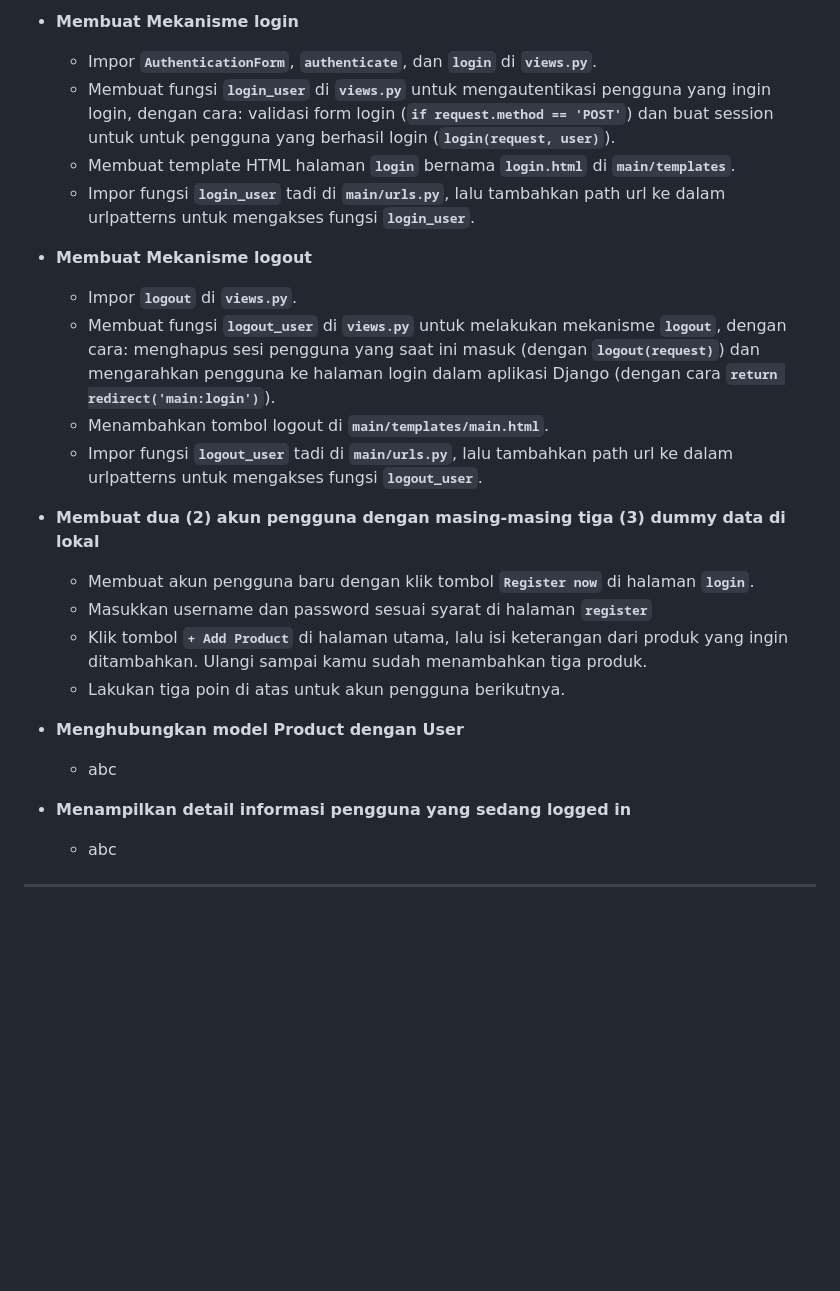
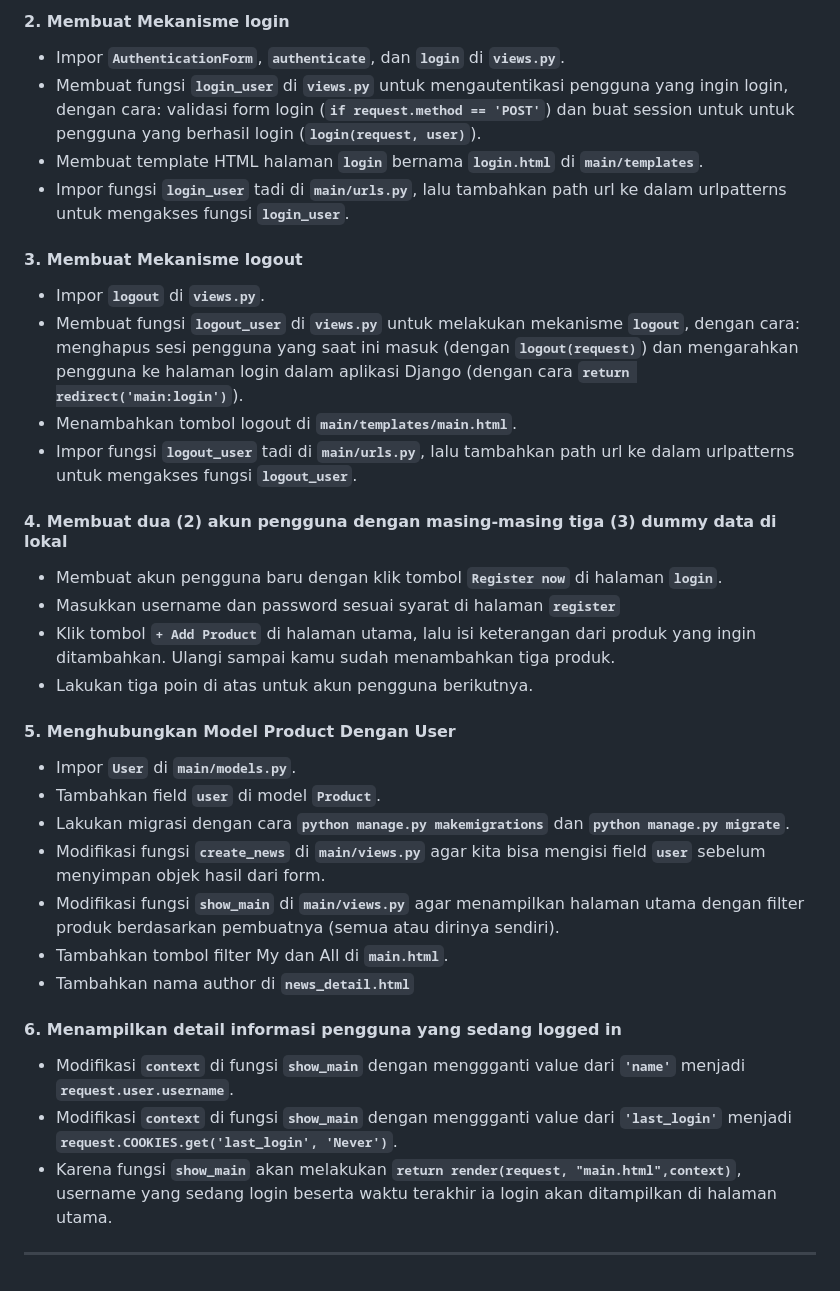
Before and after one commit to farrelzzz/football-shop, a Markdown page: README.md, the part around one of its changes. Drawn GitHub-style; blank space fills up the shorter version.

```diff
--- a/README.md
+++ b/README.md
@@ -138,25 +154,34 @@ abc
 
-  * **Membuat Mekanisme login**
-    * Impor **`AuthenticationForm`**, **`authenticate`**, dan **`login`**  di **`views.py`**.
-    * Membuat fungsi **`login_user`** di **`views.py`** untuk mengautentikasi pengguna yang ingin login, dengan cara: validasi form login (**`if request.method == 'POST'`**) dan buat session untuk untuk pengguna yang berhasil login (**`login(request, user)`**).
-    *  Membuat template HTML halaman **`login`** bernama **`login.html`** di **`main/templates`**.
-    *  Impor fungsi **`login_user`** tadi di **`main/urls.py`**, lalu tambahkan path url ke dalam urlpatterns untuk mengakses fungsi **`login_user`**.
+#### 2. Membuat Mekanisme login
+  * Impor **`AuthenticationForm`**, **`authenticate`**, dan **`login`**  di **`views.py`**.
+  * Membuat fungsi **`login_user`** di **`views.py`** untuk mengautentikasi pengguna yang ingin login, dengan cara: validasi form login (**`if request.method == 'POST'`**) dan buat session untuk untuk pengguna yang berhasil login (**`login(request, user)`**).
+  * Membuat template HTML halaman **`login`** bernama **`login.html`** di **`main/templates`**.
+  * Impor fungsi **`login_user`** tadi di **`main/urls.py`**, lalu tambahkan path url ke dalam urlpatterns untuk mengakses fungsi **`login_user`**.
 
-  * **Membuat Mekanisme logout**
-    * Impor **`logout`**  di **`views.py`**.
-    * Membuat fungsi **`logout_user`** di **`views.py`** untuk melakukan mekanisme **`logout`**, dengan cara: menghapus sesi pengguna yang saat ini masuk (dengan **`logout(request)`**) dan mengarahkan pengguna ke halaman login dalam aplikasi Django (dengan cara **`return redirect('main:login')`**).
-    * Menambahkan tombol logout di **`main/templates/main.html`**.
-    *  Impor fungsi **`logout_user`** tadi di **`main/urls.py`**, lalu tambahkan path url ke dalam urlpatterns untuk mengakses fungsi **`logout_user`**.
+#### 3. Membuat Mekanisme logout
+  * Impor **`logout`**  di **`views.py`**.
+  * Membuat fungsi **`logout_user`** di **`views.py`** untuk melakukan mekanisme **`logout`**, dengan cara: menghapus sesi pengguna yang saat ini masuk (dengan **`logout(request)`**) dan mengarahkan pengguna ke halaman login dalam aplikasi Django (dengan cara **`return redirect('main:login')`**).
+  * Menambahkan tombol logout di **`main/templates/main.html`**.
+  *  Impor fungsi **`logout_user`** tadi di **`main/urls.py`**, lalu tambahkan path url ke dalam urlpatterns untuk mengakses fungsi **`logout_user`**.
 
-  * **Membuat dua (2) akun pengguna dengan masing-masing tiga (3) dummy data di lokal**
-    * Membuat akun pengguna baru dengan klik tombol **`Register now`** di halaman **`login`**.
-    * Masukkan username dan password sesuai syarat di halaman **`register`**
-    * Klik tombol **`+ Add Product`** di halaman utama, lalu isi keterangan dari produk yang ingin ditambahkan. Ulangi sampai kamu sudah menambahkan tiga produk.
-    * Lakukan tiga poin di atas untuk akun pengguna berikutnya.
+#### 4. Membuat dua (2) akun pengguna dengan masing-masing tiga (3) dummy data di lokal
+  * Membuat akun pengguna baru dengan klik tombol **`Register now`** di halaman **`login`**.
+  * Masukkan username dan password sesuai syarat di halaman **`register`**
+  * Klik tombol **`+ Add Product`** di halaman utama, lalu isi keterangan dari produk yang ingin ditambahkan. Ulangi sampai kamu sudah menambahkan tiga produk.
+  * Lakukan tiga poin di atas untuk akun pengguna berikutnya.
 
-  * **Menghubungkan model Product dengan User**
-    * abc
-  * **Menampilkan detail informasi pengguna yang sedang logged in**
-    * abc
+#### 5. Menghubungkan Model Product Dengan User
+  * Impor **`User`** di **`main/models.py`**.
+  * Tambahkan field **`user`** di model **`Product`**.
+  * Lakukan migrasi dengan cara **`python manage.py makemigrations`** dan **`python manage.py migrate`**.
+  * Modifikasi fungsi **`create_news`** di **`main/views.py`** agar kita bisa mengisi field **`user`** sebelum menyimpan objek hasil dari form.
+  * Modifikasi fungsi **`show_main`** di **`main/views.py`** agar menampilkan halaman utama dengan filter produk berdasarkan pembuatnya (semua atau dirinya sendiri).
+  * Tambahkan tombol filter My dan All di **`main.html`**.
+  * Tambahkan nama author di **`news_detail.html`**
+
+#### 6. Menampilkan detail informasi pengguna yang sedang logged in
+  * Modifikasi **`context`** di fungsi **`show_main`** dengan menggganti value dari **`'name'`** menjadi **`request.user.username`**.
+  * Modifikasi **`context`** di fungsi **`show_main`** dengan menggganti value dari **`'last_login'`** menjadi **`request.COOKIES.get('last_login', 'Never')`**.
+  * Karena fungsi **`show_main`** akan melakukan **`return render(request, "main.html",context)`**, username yang sedang login beserta waktu terakhir ia login akan ditampilkan di halaman utama.
 
 ---
```
Also changed, not shown: other parts of README.md (+25 -9 lines).
